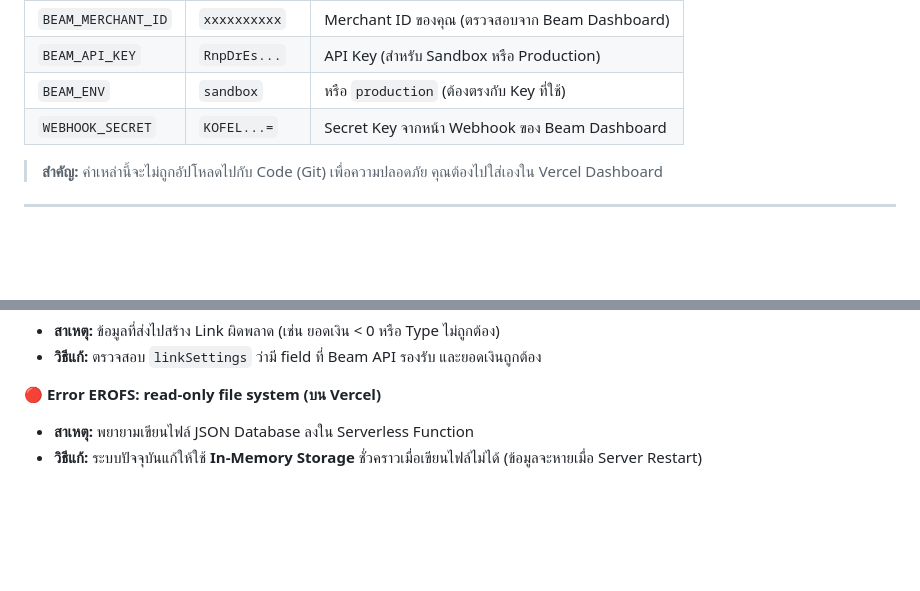
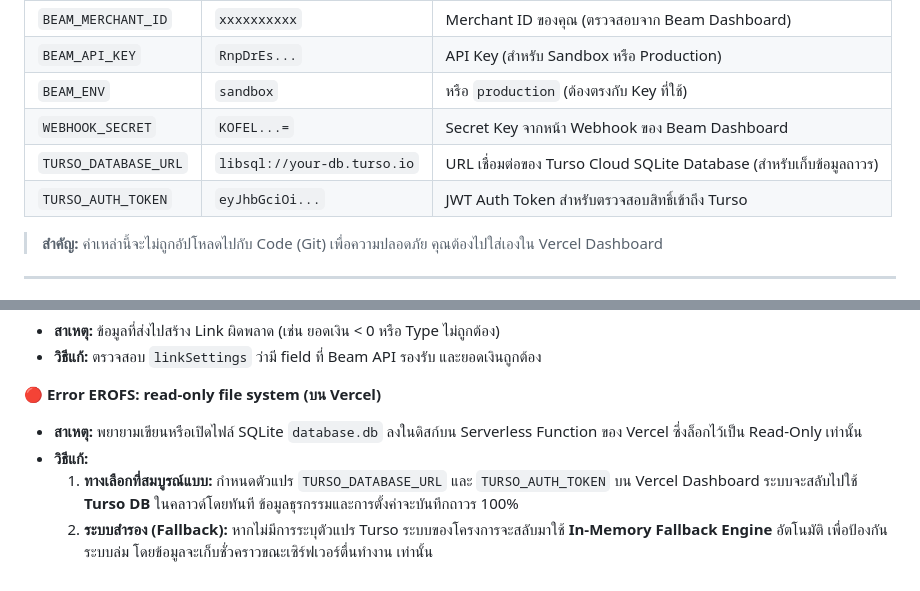
Before and after one commit to suralism/beam-donate, a Markdown page: BEAM_INTEGRATION_GUIDE.md, 2 parts joined by grey strips. Drawn GitHub-style; blank space fills up the shorter version.

```diff
--- a/BEAM_INTEGRATION_GUIDE.md
+++ b/BEAM_INTEGRATION_GUIDE.md
@@ -22,6 +22,8 @@
 | `BEAM_API_KEY` | `RnpDrEs...` | API Key (สำหรับ Sandbox หรือ Production) |
 | `BEAM_ENV` | `sandbox` | หรือ `production` (ต้องตรงกับ Key ที่ใช้) |
 | `WEBHOOK_SECRET` | `KOFEL...=` | Secret Key จากหน้า Webhook ของ Beam Dashboard |
+| `TURSO_DATABASE_URL` | `libsql://your-db.turso.io` | URL เชื่อมต่อของ Turso Cloud SQLite Database (สำหรับเก็บข้อมูลถาวร) |
+| `TURSO_AUTH_TOKEN` | `eyJhbGciOi...` | JWT Auth Token สำหรับตรวจสอบสิทธิ์เข้าถึง Turso |
 
 > **สำคัญ:** ค่าเหล่านี้จะไม่ถูกอัปโหลดไปกับ Code (Git) เพื่อความปลอดภัย คุณต้องไปใส่เองใน Vercel Dashboard
 
@@ -102,5 +104,7 @@ linkSettings: {
 - **วิธีแก้:** ตรวจสอบ `linkSettings` ว่ามี field ที่ Beam API รองรับ และยอดเงินถูกต้อง
 
 **🔴 Error EROFS: read-only file system (บน Vercel)**
-- **สาเหตุ:** พยายามเขียนไฟล์ JSON Database ลงใน Serverless Function
-- **วิธีแก้:** ระบบปัจจุบันแก้ให้ใช้ **In-Memory Storage** ชั่วคราวเมื่อเขียนไฟล์ไม่ได้ (ข้อมูลจะหายเมื่อ Server Restart)
+- **สาเหตุ:** พยายามเขียนหรือเปิดไฟล์ SQLite `database.db` ลงในดิสก์บน Serverless Function ของ Vercel ซึ่งล็อกไว้เป็น Read-Only เท่านั้น
+- **วิธีแก้:**
+  1. **ทางเลือกที่สมบูรณ์แบบ:** กำหนดตัวแปร `TURSO_DATABASE_URL` และ `TURSO_AUTH_TOKEN` บน Vercel Dashboard ระบบจะสลับไปใช้ **Turso DB** ในคลาวด์โดยทันที ข้อมูลธุรกรรมและการตั้งค่าจะบันทึกถาวร 100%
+  2. **ระบบสำรอง (Fallback):** หากไม่มีการระบุตัวแปร Turso ระบบของโครงการจะสลับมาใช้ **In-Memory Fallback Engine** อัตโนมัติ เพื่อป้องกันระบบล่ม โดยข้อมูลจะเก็บชั่วคราวขณะเซิร์ฟเวอร์ตื่นทำงาน เท่านั้น
```
Also changed, not shown: README.md (+17 -0 lines).
